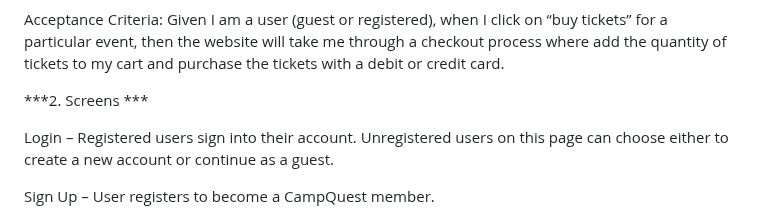
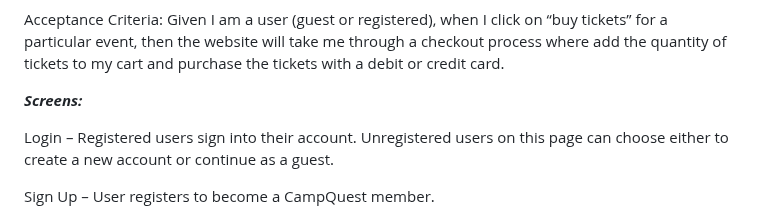
Before and after one commit to TheTechBrothers/CampQuest, a Markdown page: README.md, the part around the change. GitHub-like rendering.

```diff
--- a/README.md
+++ b/README.md
@@ -71,7 +71,7 @@ User Story: As a user, I want to be able to purchase event tickets through the w
 
  Acceptance Criteria: Given I am a user (guest or registered), when I click on “buy tickets” for a particular event, then the website will take me through a checkout process where add the quantity of tickets to my cart and purchase the tickets with a debit or credit card.
 
-***2. Screens ***
+***Screens:***
 
 Login – Registered users sign into their account. Unregistered users on this page can choose either to create a new account or continue as a guest.
 
```
